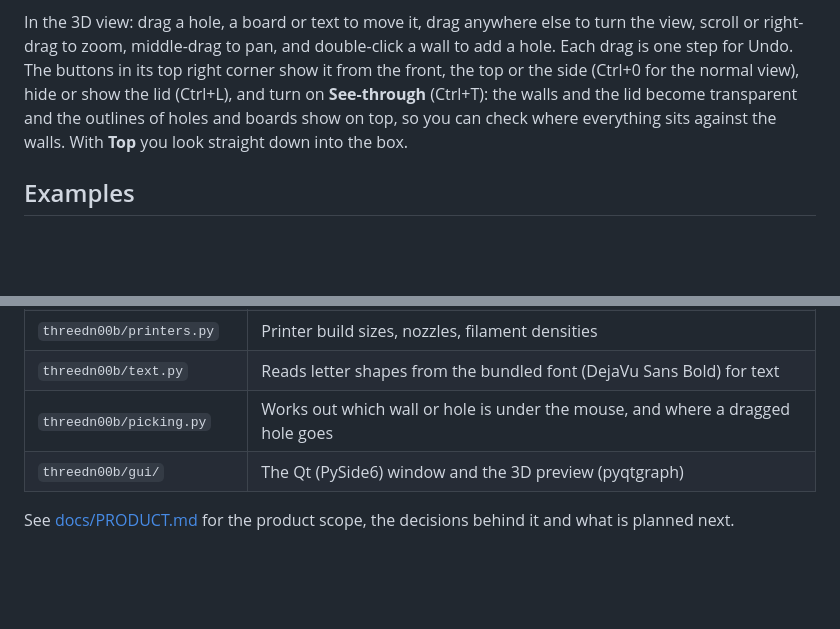
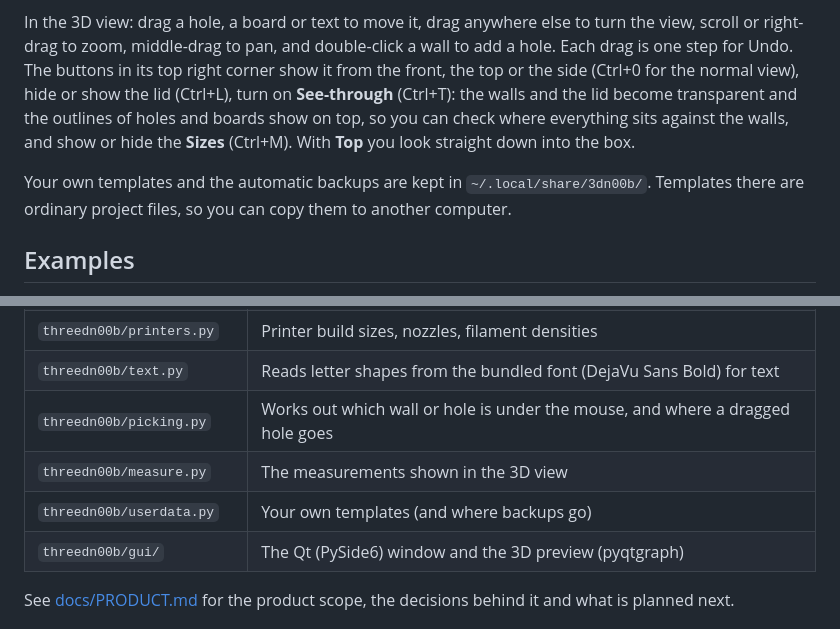
Before and after one commit to githak/3Dn00b, a Markdown page: README.md, 2 parts joined by grey strips. Drawn GitHub-style; blank space fills up the shorter version.

```diff
--- a/README.md
+++ b/README.md
@@ -202,10 +212,13 @@ In the 3D view: drag a hole, a board or text to move it, drag anywhere else to t
 scroll or right-drag to zoom, middle-drag to pan, and double-click a wall to
 add a hole. Each drag is one step for Undo. The buttons in its top right corner
 show it from the front, the top or the side (Ctrl+0 for the normal view), hide or
-show the lid (Ctrl+L), and turn on **See-through** (Ctrl+T): the walls and the lid
+show the lid (Ctrl+L), turn on **See-through** (Ctrl+T): the walls and the lid
 become transparent and the outlines of holes and boards show on top, so you can
-check where everything sits against the walls. With **Top** you look straight
-down into the box.
+check where everything sits against the walls, and show or hide the **Sizes**
+(Ctrl+M). With **Top** you look straight down into the box.
+
+Your own templates and the automatic backups are kept in `~/.local/share/3dn00b/`.
+Templates there are ordinary project files, so you can copy them to another computer.
 
 ## Examples
 
@@ -236,6 +249,8 @@ The code is split so each part can be tested on its own:
 | `threedn00b/printers.py` | Printer build sizes, nozzles, filament densities |
 | `threedn00b/text.py` | Reads letter shapes from the bundled font (DejaVu Sans Bold) for text |
 | `threedn00b/picking.py` | Works out which wall or hole is under the mouse, and where a dragged hole goes |
+| `threedn00b/measure.py` | The measurements shown in the 3D view |
+| `threedn00b/userdata.py` | Your own templates (and where backups go) |
 | `threedn00b/gui/` | The Qt (PySide6) window and the 3D preview (pyqtgraph) |
 
 See [docs/PRODUCT.md](docs/PRODUCT.md) for the product scope, the decisions
```
Also changed, not shown: other parts of README.md (+13 -3 lines), docs/PRODUCT.md (+26 -5 lines), docs/screenshot.png, 10 other files.
